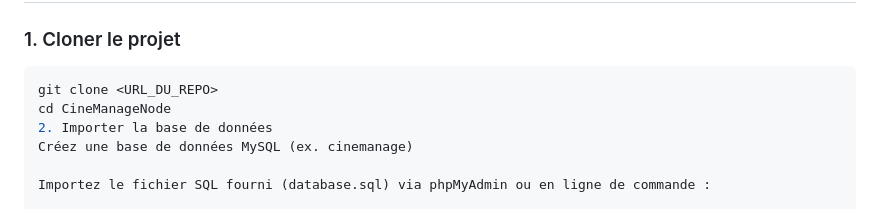
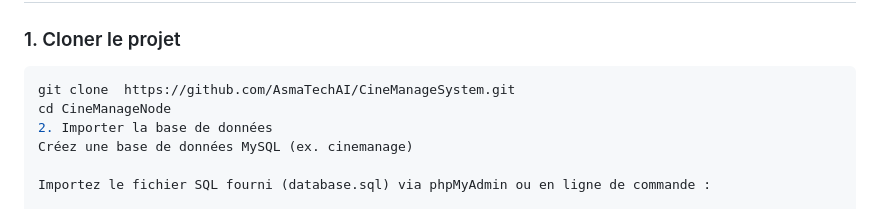
Before and after one commit to AsmaTechAI/CineManageSystem, a Markdown page: README.md, the part around the change. Drawn GitHub-style.

Commit message:
Fix repository URL in README
Updated the repository URL in the installation instructions.

````diff
--- a/README.md
+++ b/README.md
@@ -38,7 +38,7 @@ Avant d’installer le projet, assurez-vous d’avoir :
 
 ### 1. Cloner le projet
 ```bash
-git clone <URL_DU_REPO>
+git clone  https://github.com/AsmaTechAI/CineManageSystem.git
 cd CineManageNode
 2. Importer la base de données
 Créez une base de données MySQL (ex. cinemanage)
````
